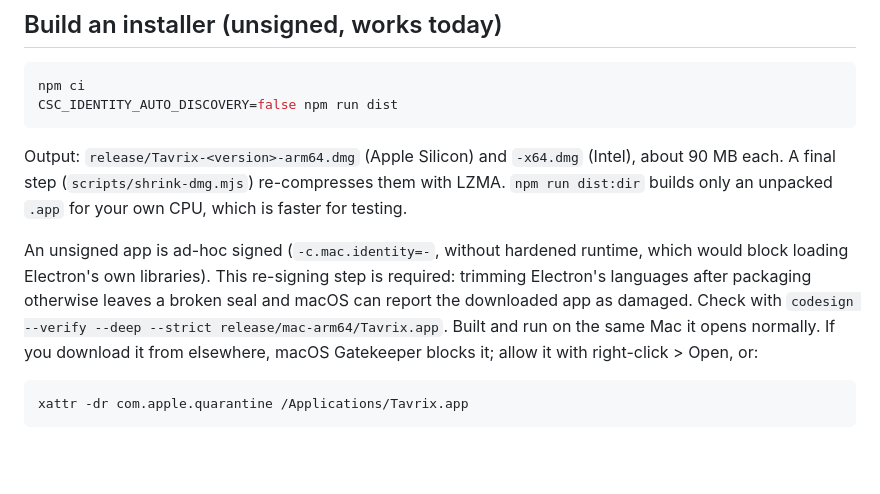
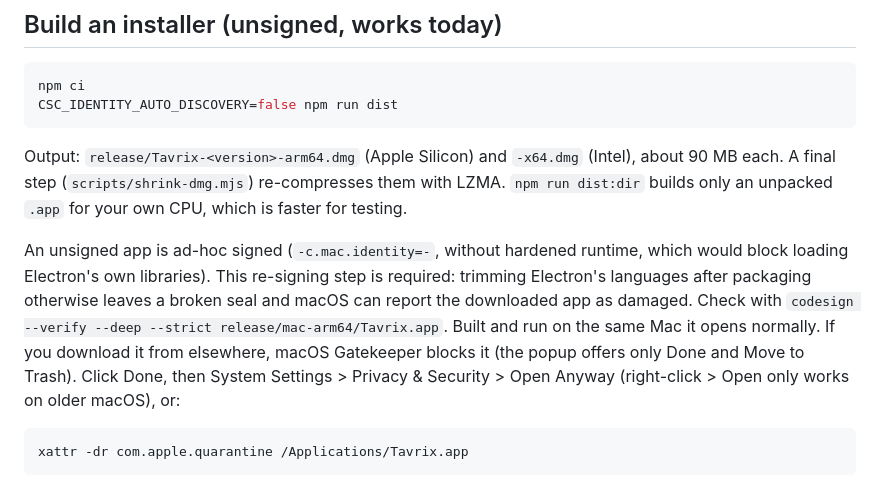
Before and after one commit to farookhridoy/tavrix, a Markdown page: docs/RELEASING.md, the part around the change. GitHub-like rendering; blank space fills up the shorter version.

````diff
--- a/docs/RELEASING.md
+++ b/docs/RELEASING.md
@@ -7,7 +7,7 @@ CSC_IDENTITY_AUTO_DISCOVERY=false npm run dist
 ```
 Output: `release/Tavrix-<version>-arm64.dmg` (Apple Silicon) and `-x64.dmg` (Intel), about 90 MB each. A final step (`scripts/shrink-dmg.mjs`) re-compresses them with LZMA. `npm run dist:dir` builds only an unpacked `.app` for your own CPU, which is faster for testing.
 
-An unsigned app is ad-hoc signed (`-c.mac.identity=-`, without hardened runtime, which would block loading Electron's own libraries). This re-signing step is required: trimming Electron's languages after packaging otherwise leaves a broken seal and macOS can report the downloaded app as damaged. Check with `codesign --verify --deep --strict release/mac-arm64/Tavrix.app`. Built and run on the same Mac it opens normally. If you download it from elsewhere, macOS Gatekeeper blocks it; allow it with right-click > Open, or:
+An unsigned app is ad-hoc signed (`-c.mac.identity=-`, without hardened runtime, which would block loading Electron's own libraries). This re-signing step is required: trimming Electron's languages after packaging otherwise leaves a broken seal and macOS can report the downloaded app as damaged. Check with `codesign --verify --deep --strict release/mac-arm64/Tavrix.app`. Built and run on the same Mac it opens normally. If you download it from elsewhere, macOS Gatekeeper blocks it (the popup offers only Done and Move to Trash). Click Done, then System Settings > Privacy & Security > Open Anyway (right-click > Open only works on older macOS), or:
 ```bash
 xattr -dr com.apple.quarantine /Applications/Tavrix.app
 ```
````
Also changed, not shown: README.md (+5 -1 lines).
